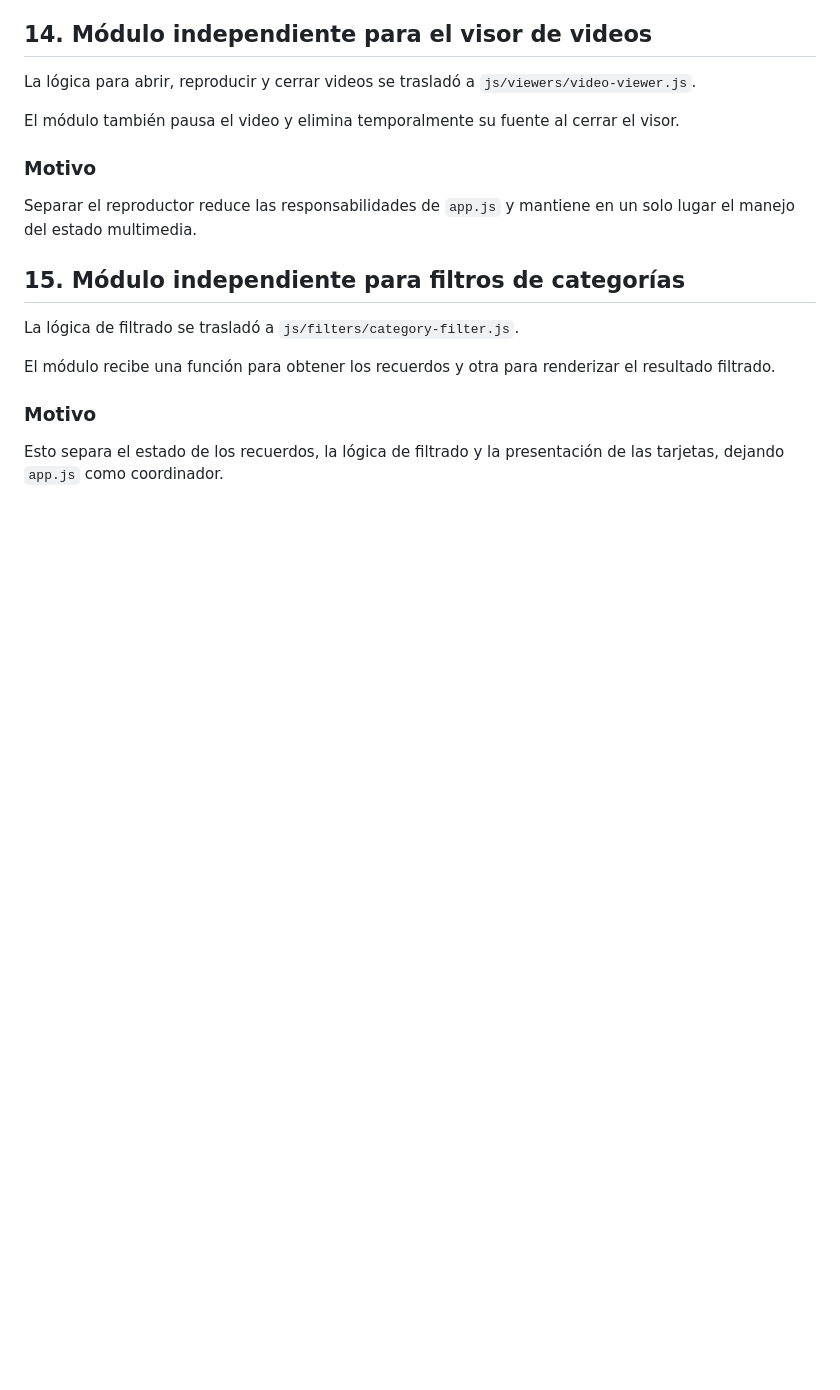
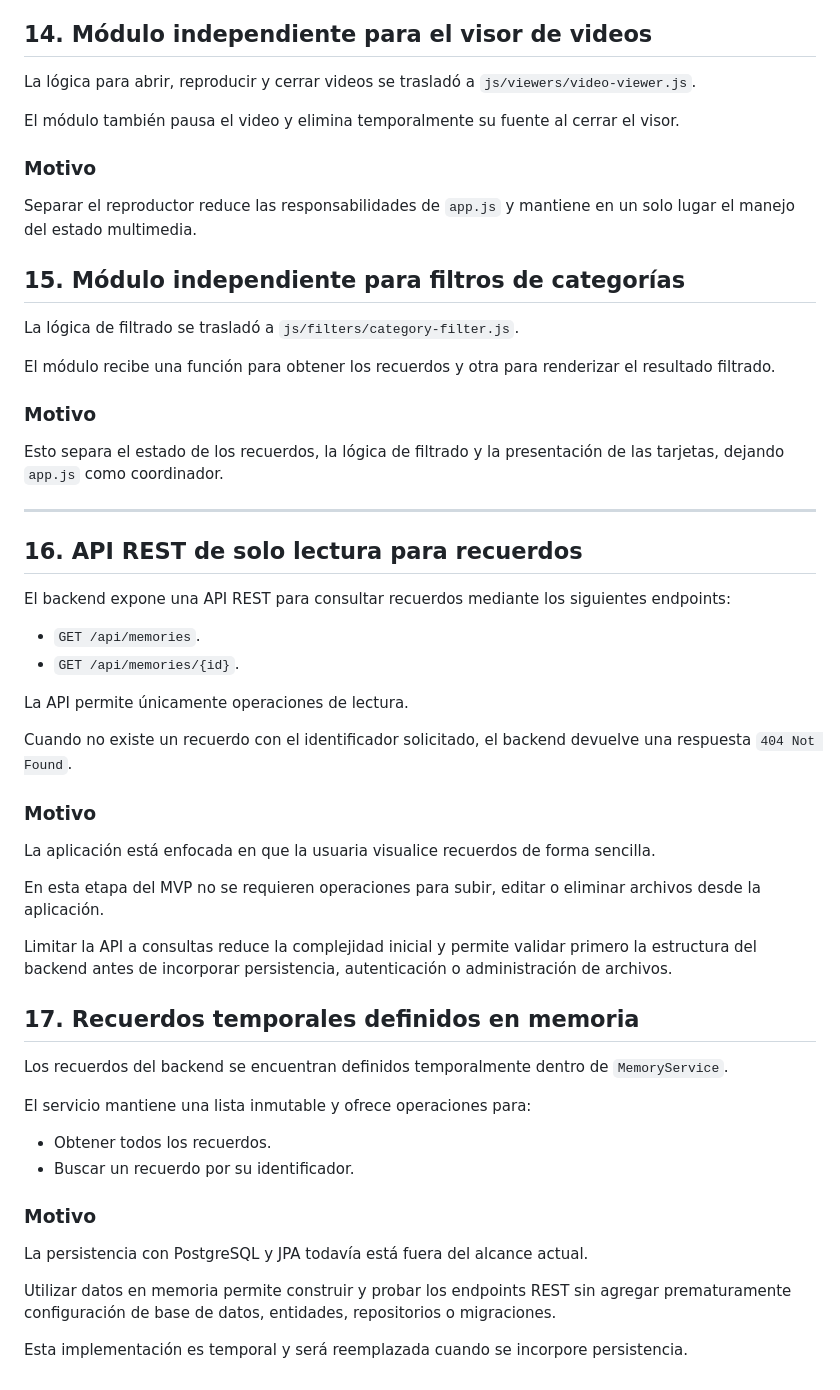
Before and after one commit to Seruhio30/El-Album-de-Mam-, a Markdown page: docs/decisions.md, the part around the change. GitHub-like rendering; blank space fills up the shorter version.

Commit message:
docs: record read-only API decisions

```diff
--- a/docs/decisions.md
+++ b/docs/decisions.md
@@ -188,3 +188,41 @@ el resultado filtrado.
 
 Esto separa el estado de los recuerdos, la lógica de filtrado y la presentación
 de las tarjetas, dejando `app.js` como coordinador.
+
+---
+
+## 16. API REST de solo lectura para recuerdos
+
+El backend expone una API REST para consultar recuerdos mediante los siguientes endpoints:
+
+- `GET /api/memories`.
+- `GET /api/memories/{id}`.
+
+La API permite únicamente operaciones de lectura.
+
+Cuando no existe un recuerdo con el identificador solicitado, el backend devuelve una respuesta `404 Not Found`.
+
+### Motivo
+
+La aplicación está enfocada en que la usuaria visualice recuerdos de forma sencilla.
+
+En esta etapa del MVP no se requieren operaciones para subir, editar o eliminar archivos desde la aplicación.
+
+Limitar la API a consultas reduce la complejidad inicial y permite validar primero la estructura del backend antes de incorporar persistencia, autenticación o administración de archivos.
+
+## 17. Recuerdos temporales definidos en memoria
+
+Los recuerdos del backend se encuentran definidos temporalmente dentro de `MemoryService`.
+
+El servicio mantiene una lista inmutable y ofrece operaciones para:
+
+- Obtener todos los recuerdos.
+- Buscar un recuerdo por su identificador.
+
+### Motivo
+
+La persistencia con PostgreSQL y JPA todavía está fuera del alcance actual.
+
+Utilizar datos en memoria permite construir y probar los endpoints REST sin agregar prematuramente configuración de base de datos, entidades, repositorios o migraciones.
+
+Esta implementación es temporal y será reemplazada cuando se incorpore persistencia.
```
